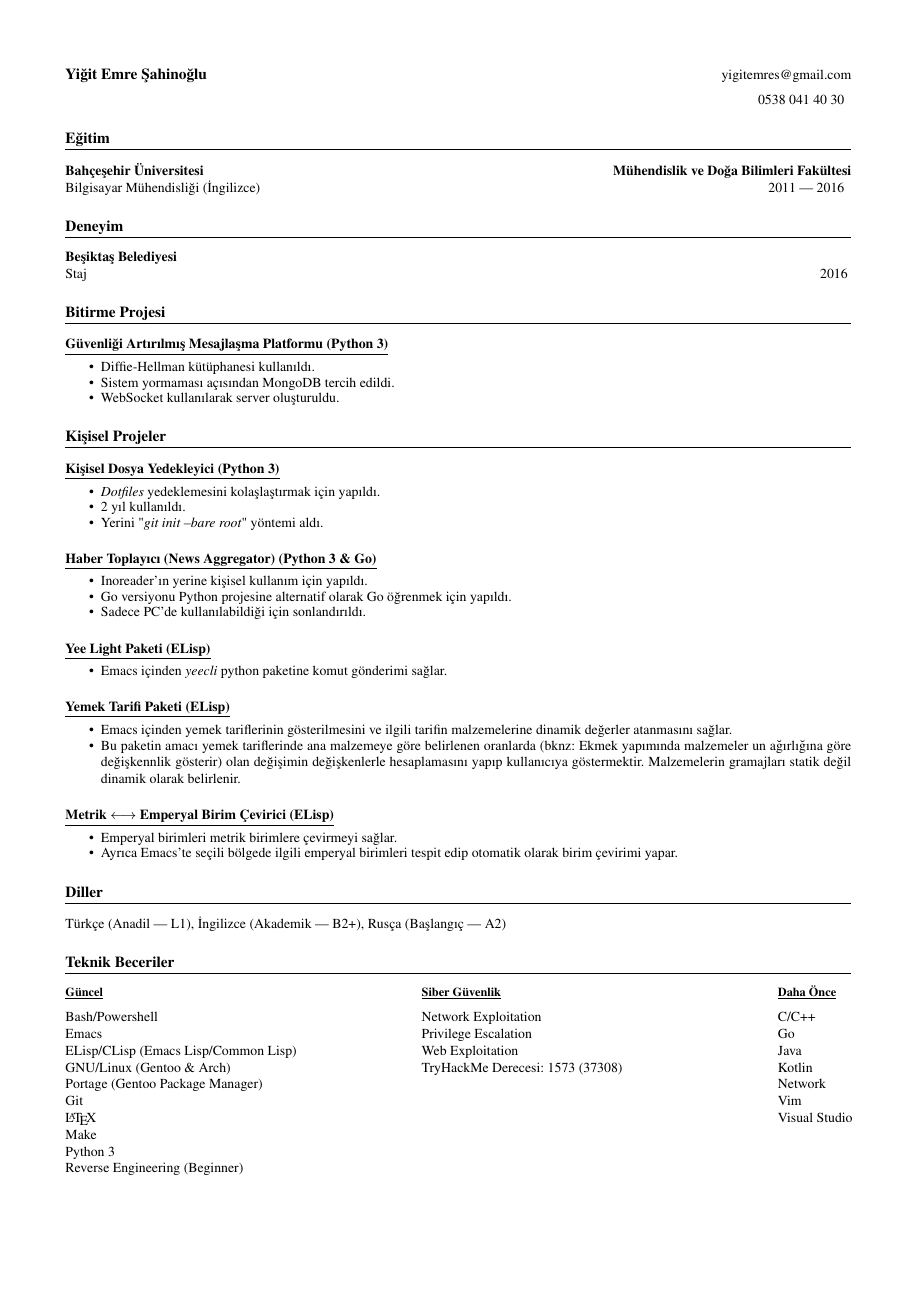
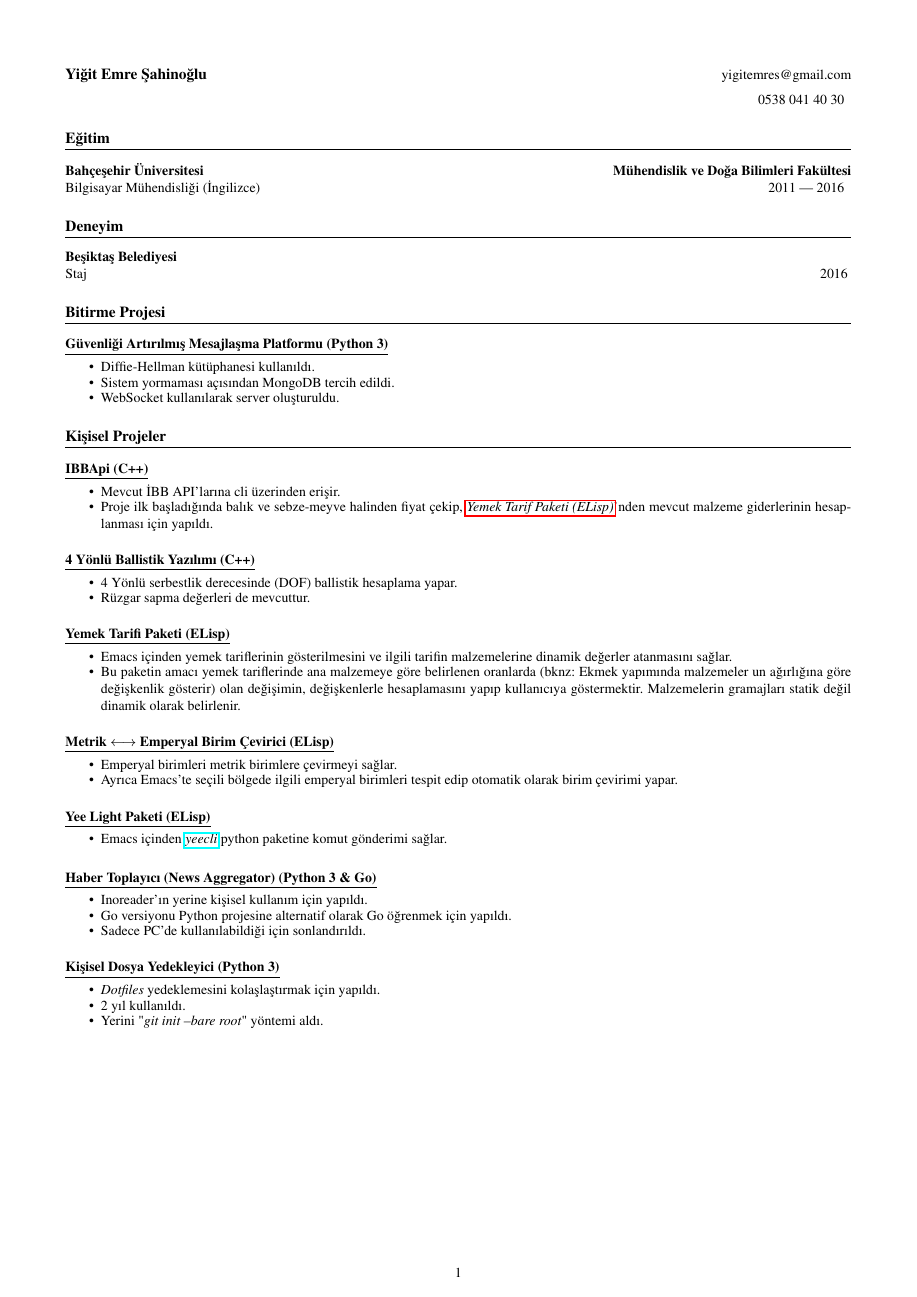
Before and after one commit to yigitemres/cv, a LaTeX CV (cvtr.tex, which reads cvref.tex, packages.tex): page 1 of 2. Compiled offline with pdfLaTeX.

Commit message:
Add new personal projects and change the template.

```diff
--- a/cvref.tex
+++ b/cvref.tex
@@ -60,11 +60,11 @@
 }
 
 \def\thmrank{
-    TryHackMe Rank: 1573 (37308)
+    TryHackMe Rank: 1997 (39048)
 }
 
 \def\thmderece{
-    TryHackMe Derecesi: 1573 (37308)
+    TryHackMe Derecesi: 1997 (39048)
 }
 
 \def\cybersec{
@@ -134,6 +134,7 @@
     \begin{minipage}[t]{0.45\textwidth}
 		\subsubsection{Currently}
         Bash/Powershell\\
+        C/C++\\
         Emacs\\
         ELisp/CLisp (Emacs Lisp/Common Lisp)\\
         GNU/Linux (Gentoo \& Arch)\\
@@ -150,7 +151,6 @@
     \end{minipage}
     \begin{minipage}[t]{0.45\textwidth}
 		\subsubsection{Formerly}
-        C/C++\\
         Go\\
         Java\\
         Kotlin\\
@@ -166,6 +166,7 @@
     \begin{minipage}[t]{0.45\textwidth}
 		\subsubsection{Güncel}
         Bash/Powershell\\
+        C/C++\\
         Emacs\\
         ELisp/CLisp (Emacs Lisp/Common Lisp)\\
         GNU/Linux (Gentoo \& Arch)\\
@@ -182,7 +183,6 @@
     \end{minipage}
     \begin{minipage}[t]{0.45\textwidth}
 		\subsubsection{Daha Önce}
-        C/C++\\
         Go\\
         Java\\
         Kotlin\\
--- a/cvtr.tex
+++ b/cvtr.tex
@@ -20,39 +21,29 @@
 \end{itemize}
 
 \section{Kişisel Projeler}
-\subsection{Kişisel Dosya Yedekleyici (Python 3)} \hfill \\
+
+\subsection{IBBApi (C++)} \hfill \\
 \begin{itemize}
-\item \emph{Dotfiles} yedeklemesini kolaşlaştırmak için yapıldı.
-\item 2 yıl kullanıldı.
-\item Yerini "\emph{git init --bare root}" yöntemi aldı.
+	\item Mevcut İBB API'larına cli üzerinden erişir.
+	\item Proje ilk başladığında balık ve sebze-meyve halinden fiyat çekip,
+	\underline{\emph{\hyperref[lisp:frp]{Yemek Tarif Paketi (ELisp)}}}'nden mevcut malzeme giderlerinin hesaplanması için yapıldı.
 \end{itemize}
 
-\subsection{Haber Toplayıcı (News Aggregator) (Python 3 \& Go)} \hfill \\
+\subsection{4 Yönlü Ballistik Yazılımı (C++)} \hfill \\
 \begin{itemize}
-\item Inoreader'ın yerine kişisel kullanım için yapıldı.
-\item Go versiyonu Python projesine alternatif olarak Go öğrenmek için yapıldı.
-\item Sadece PC'de kullanılabildiği için sonlandırıldı.
+	\item 4 Yönlü serbestlik derecesinde (DOF) ballistik hesaplama yapar.
+	\item Rüzgar sapma değerleri de mevcuttur.
 \end{itemize}
 
-\subsection{Yee Light Paketi (ELisp)} \hfill \\
-\begin{itemize}
-\item Emacs içinden \emph{yeecli} python paketine komut gönderimi sağlar.
-\end{itemize}
-
-\subsection{Yemek Tarifi Paketi (ELisp)} \hfill \\
+\subsection{Yemek Tarifi Paketi (ELisp)} \label{lisp:frp} \hfill \\
 \begin{itemize}
 	\item Emacs içinden yemek tariflerinin gösterilmesini ve ilgili tarifin
 	malzemelerine dinamik değerler atanmasını sağlar.
 	\item Bu paketin amacı yemek tariflerinde ana malzemeye göre belirlenen
-	oranlarda (bknz: Ekmek yapımında malzemeler un ağırlığına göre değişkennlik
-	gösterir) olan değişimin değişkenlerle hesaplamasını yapıp kullanıcıya
+	oranlarda (bknz: Ekmek yapımında malzemeler un ağırlığına göre değişkenlik
+	gösterir) olan değişimin, değişkenlerle hesaplamasını yapıp kullanıcıya
 	göstermektir. Malzemelerin gramajları statik değil dinamik olarak belirlenir.
 \end{itemize}
-
-% \subsection{Youtube-DLP Paketi (ELisp)} \hfill \\
-% \begin{itemize}
-% \item Emacs içinden \emph{yt-dlp} python paketine komut gönderimi sağlar.
-% \end{itemize}
 
 \subsection{Metrik $\longleftrightarrow$ Emperyal Birim Çevirici (ELisp)}
 \hfill \\
@@ -65,6 +56,32 @@
 	% uygun olanına çevirim yapar.
 \end{itemize}
 
+% \subsection{Youtube-DLP Paketi (ELisp)} \hfill \\
+% \begin{itemize}
+	% \item Emacs içinden \emph{yt-dlp} python paketine komut gönderimi sağlar.
+	% \end{itemize}
+
+\subsection{Yee Light Paketi (ELisp)} \hfill \\
+\begin{itemize}
+	\item Emacs içinden \underline{\emph{\href{https://gitlab.com/stavros/yeecli/-/tree/master}{yeecli}}} python paketine komut gönderimi sağlar.
+\end{itemize}
+
+\subsection{Haber Toplayıcı (News Aggregator) (Python 3 \& Go)} \hfill \\
+\begin{itemize}
+	\item Inoreader'ın yerine kişisel kullanım için yapıldı.
+	\item Go versiyonu Python projesine alternatif olarak Go öğrenmek için yapıldı.
+	\item Sadece PC'de kullanılabildiği için sonlandırıldı.
+\end{itemize}
+
+\subsection{Kişisel Dosya Yedekleyici (Python 3)} \hfill \\
+\begin{itemize}
+	\item \emph{Dotfiles} yedeklemesini kolaşlaştırmak için yapıldı.
+	\item 2 yıl kullanıldı.
+	\item Yerini "\emph{git init --bare root}" yöntemi aldı.
+\end{itemize}
+
+\newpage
+
 \mydiller{}
 \myteknikbecerilerb{}
 \mysertifikalar{}
--- a/packages.tex
+++ b/packages.tex
@@ -12,5 +12,6 @@
 
 \usepackage{multicol}
 \usepackage{parskip}
+\usepackage{hyperref}
 
 \usepackage{xpatch}
```
Also changed, not shown: cv.tex (+40 -20 lines), Makefile, cvtr.tex (1 more changed lines). Lines whose indentation alone changed are shown as unchanged.
